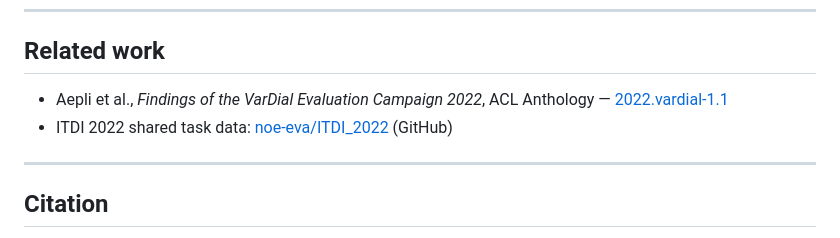
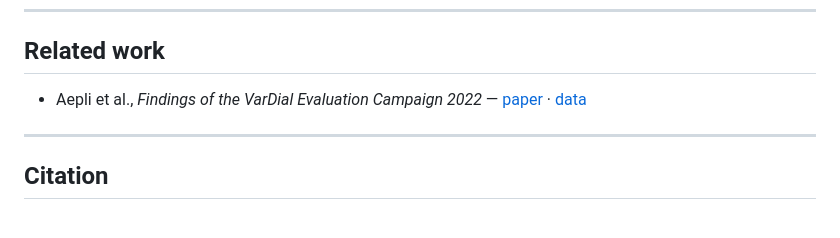
Before and after one commit to danjack0/dialettometro, a Markdown page: README.md, the part around the change. Drawn GitHub-style.

Commit message:
Simplify related work citations in README

```diff
--- a/README.md
+++ b/README.md
@@ -265,9 +265,8 @@ documentation of two deliberately excluded sources.
 
 ## Related work
 
-- Aepli et al., *Findings of the VarDial Evaluation Campaign 2022*,
-  ACL Anthology — [2022.vardial-1.1](https://aclanthology.org/2022.vardial-1.1/)
-- ITDI 2022 shared task data: [noe-eva/ITDI_2022](https://github.com/noe-eva/ITDI_2022) (GitHub)
+- Aepli et al., *Findings of the VarDial Evaluation Campaign 2022* —
+  [paper](https://aclanthology.org/2022.vardial-1.1/) · [data](https://github.com/noe-eva/ITDI_2022)
 
 ---
 
```
